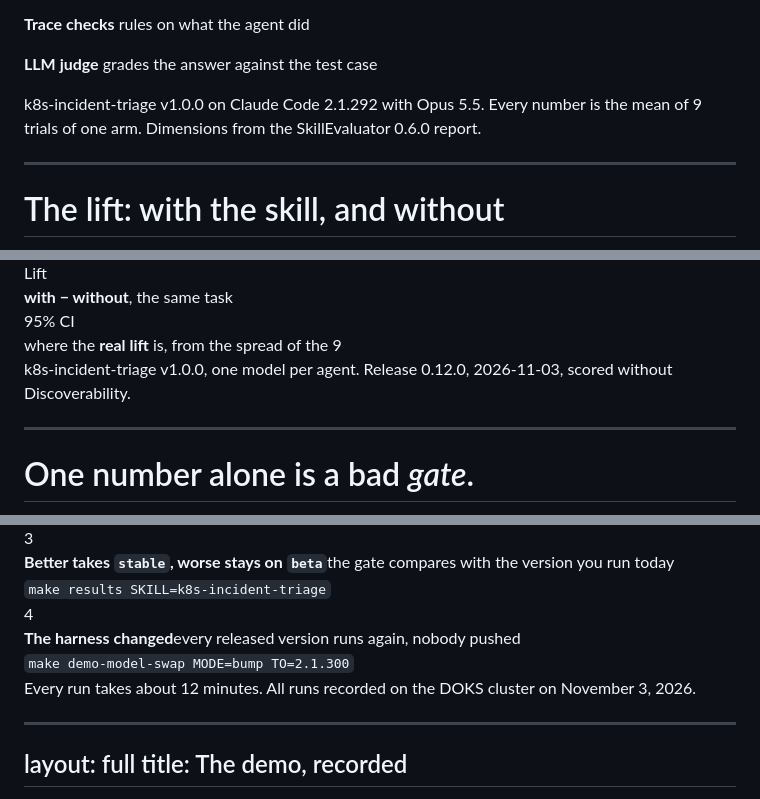
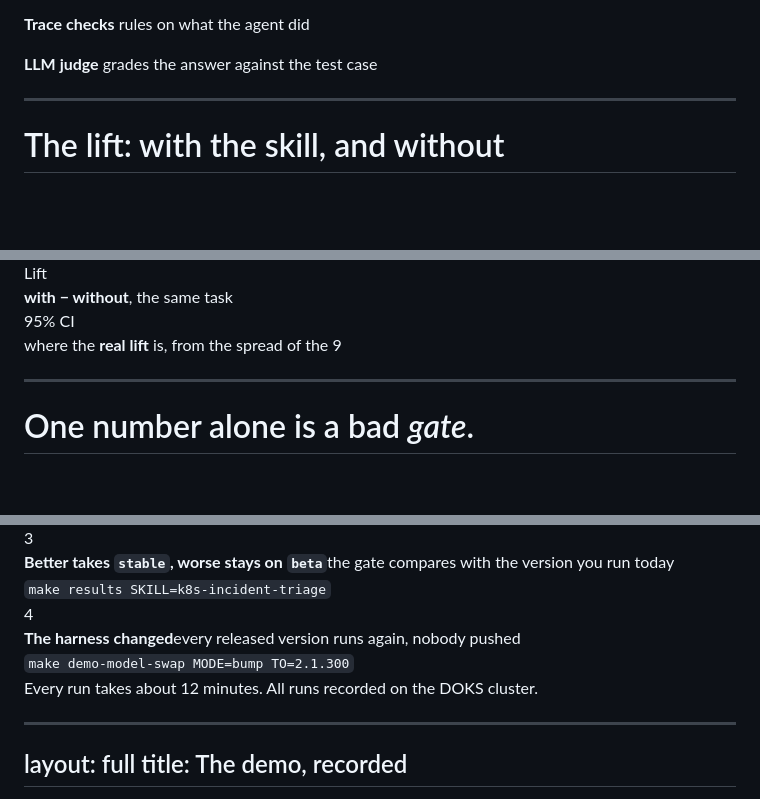
Before and after one commit to dirien/skill-ci, a Markdown page: slides/slides.md, 3 parts joined by grey strips. Rendered like a GitHub page; blank space fills up the shorter version.

```diff
--- a/slides/slides.md
+++ b/slides/slides.md
@@ -1237,7 +1237,6 @@ next-step assertion names the exact command).
     </div>
   </div>
 </div>
-<div class="src mt-6">k8s-incident-triage v1.0.0 on Claude Code 2.1.292 with Opus 5.5. Every number is the mean of 9 trials of one arm. Dimensions from the SkillEvaluator 0.6.0 report.</div>
 
 <style scoped>
 .sc { display: grid; grid-template-columns: 1fr 27rem; gap: 3.5rem; align-items: start; }
@@ -1335,7 +1334,6 @@ behavior check 0.95/0.22, skill execution 1.00/0.00, skill efficiency
   <div class="bg__item"><div class="bg__k">Lift</div><div><strong>with − without</strong>, the same task</div></div>
   <div class="bg__item"><div class="bg__k">95% CI</div><div>where the <strong>real lift</strong> is, from the spread of the 9</div></div>
 </div>
-<div class="src mt-3">k8s-incident-triage v1.0.0, one model per agent. Release 0.12.0, 2026-11-03, scored without Discoverability.</div>
 
 <style scoped>
 .lift { display: flex; flex-direction: column; gap: 1.6rem; }
@@ -1677,7 +1675,7 @@ runs live and show the ones I prepared earlier. DEMO.md has every command.
   <div class="plan__row" v-click><span class="plan__n">4</span><div><strong>The harness changed</strong><span>every released version runs again, nobody pushed</span></div><code>make demo-model-swap MODE=bump TO=2.1.300</code></div>
 </div>
 
-<p class="plan__note" v-click>Every run takes about 12 minutes. All runs recorded on the DOKS cluster on November 3, 2026.</p>
+<p class="plan__note" v-click>Every run takes about 12 minutes. All runs recorded on the DOKS cluster.</p>
 
 <style scoped>
 .plan { display: flex; flex-direction: column; gap: 0.9rem; }
```
Also changed, not shown: other parts of slides/slides.md (+28 -30 lines).
